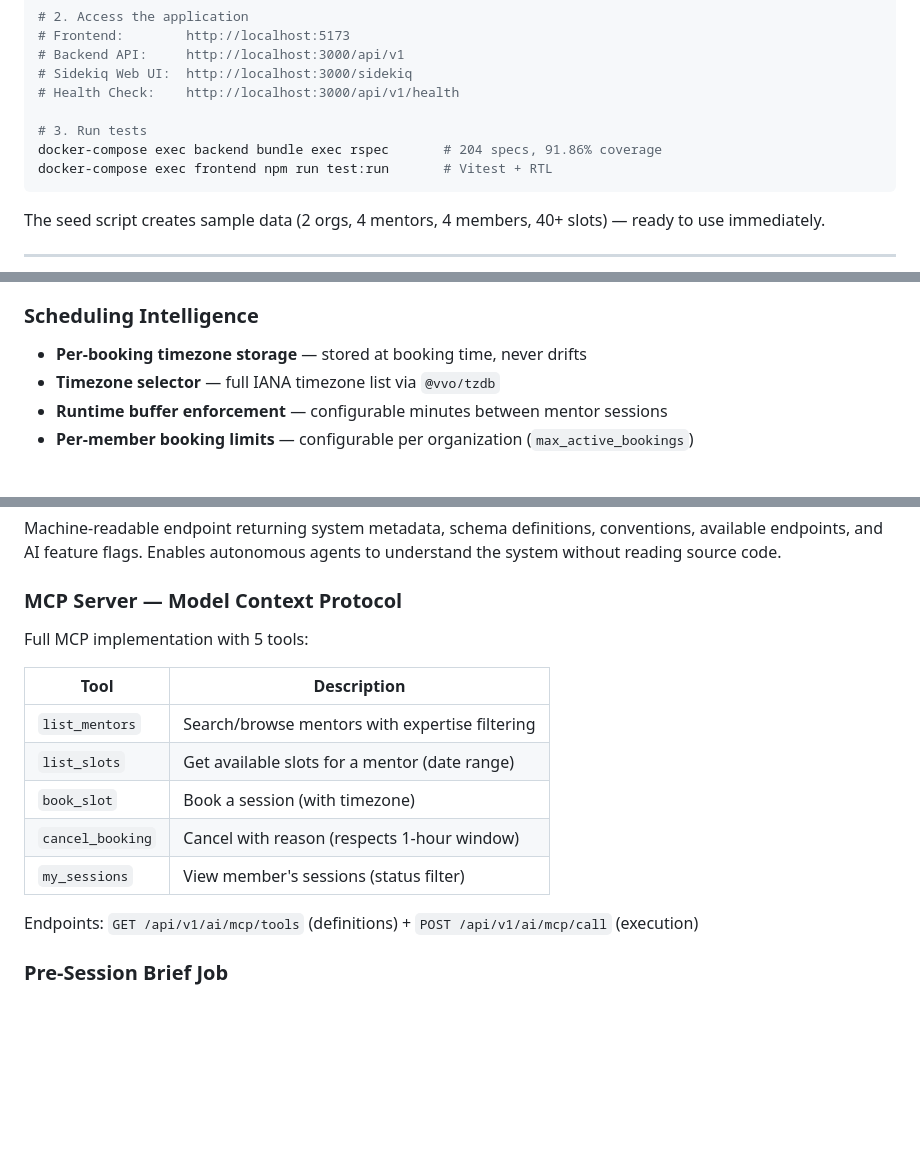
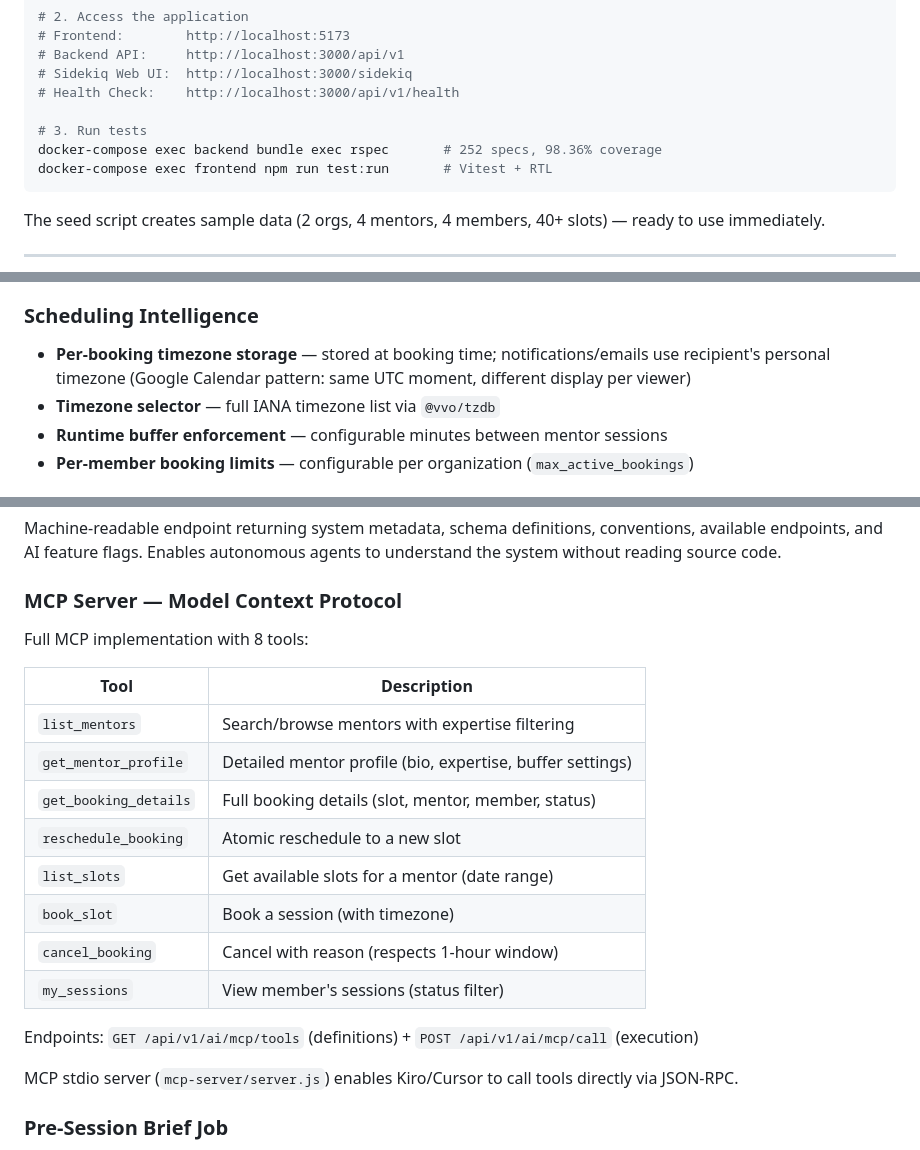
Before and after one commit to GowthamvelP/mentoring-session-booking, a Markdown page: README.md, 3 parts joined by grey strips. Rendered like a GitHub page; blank space fills up the shorter version.

Commit message:
docs: update README — 252 specs, 98.36% coverage, 8 MCP tools, recipient timezone
Updated metrics:
- 252 specs (was 204), 98.36% coverage (was 91.86%)
- 8 MCP tools (was 5): added get_mentor_profile, get_booking_details, reschedule_booking
- MCP stdio server documented (mcp-server/server.js for Kiro/Cursor)
- Timezone: clarified Google Calendar pattern (recipient's timezone for notifications)

````diff
--- a/README.md
+++ b/README.md
@@ -29,7 +29,7 @@ docker-compose up --build
 # Health Check:    http://localhost:3000/api/v1/health
 
 # 3. Run tests
-docker-compose exec backend bundle exec rspec       # 204 specs, 91.86% coverage
+docker-compose exec backend bundle exec rspec       # 252 specs, 98.36% coverage
 docker-compose exec frontend npm run test:run       # Vitest + RTL
 ```
 
@@ -99,7 +99,7 @@ The seed script creates sample data (2 orgs, 4 mentors, 4 members, 40+ slots)
 - **Add to Calendar** — Google Calendar link + .ics file download
 
 ### Scheduling Intelligence
-- **Per-booking timezone storage** — stored at booking time, never drifts
+- **Per-booking timezone storage** — stored at booking time; notifications/emails use recipient's personal timezone (Google Calendar pattern: same UTC moment, different display per viewer)
 - **Timezone selector** — full IANA timezone list via `@vvo/tzdb`
 - **Runtime buffer enforcement** — configurable minutes between mentor sessions
 - **Per-member booking limits** — configurable per organization (`max_active_bookings`)
@@ -121,17 +121,22 @@ A structured document at project root that gives AI coding assistants immediate
 Machine-readable endpoint returning system metadata, schema definitions, conventions, available endpoints, and AI feature flags. Enables autonomous agents to understand the system without reading source code.
 
 ### MCP Server — Model Context Protocol
-Full MCP implementation with 5 tools:
+Full MCP implementation with 8 tools:
 
 | Tool | Description |
 |------|-------------|
 | `list_mentors` | Search/browse mentors with expertise filtering |
+| `get_mentor_profile` | Detailed mentor profile (bio, expertise, buffer settings) |
+| `get_booking_details` | Full booking details (slot, mentor, member, status) |
+| `reschedule_booking` | Atomic reschedule to a new slot |
 | `list_slots` | Get available slots for a mentor (date range) |
 | `book_slot` | Book a session (with timezone) |
 | `cancel_booking` | Cancel with reason (respects 1-hour window) |
 | `my_sessions` | View member's sessions (status filter) |
 
 Endpoints: `GET /api/v1/ai/mcp/tools` (definitions) + `POST /api/v1/ai/mcp/call` (execution)
+
+MCP stdio server (`mcp-server/server.js`) enables Kiro/Cursor to call tools directly via JSON-RPC.
 
 ### Pre-Session Brief Job
 Async Sidekiq job (`BookingBriefJob`) on dedicated `ai` queue generates AI-powered preparation notes for mentors. Currently runs in stub mode; production path documented for OpenAI GPT-4o-mini integration with token tracking.
````
Also changed, not shown: other parts of README.md (+1 -1 lines).
